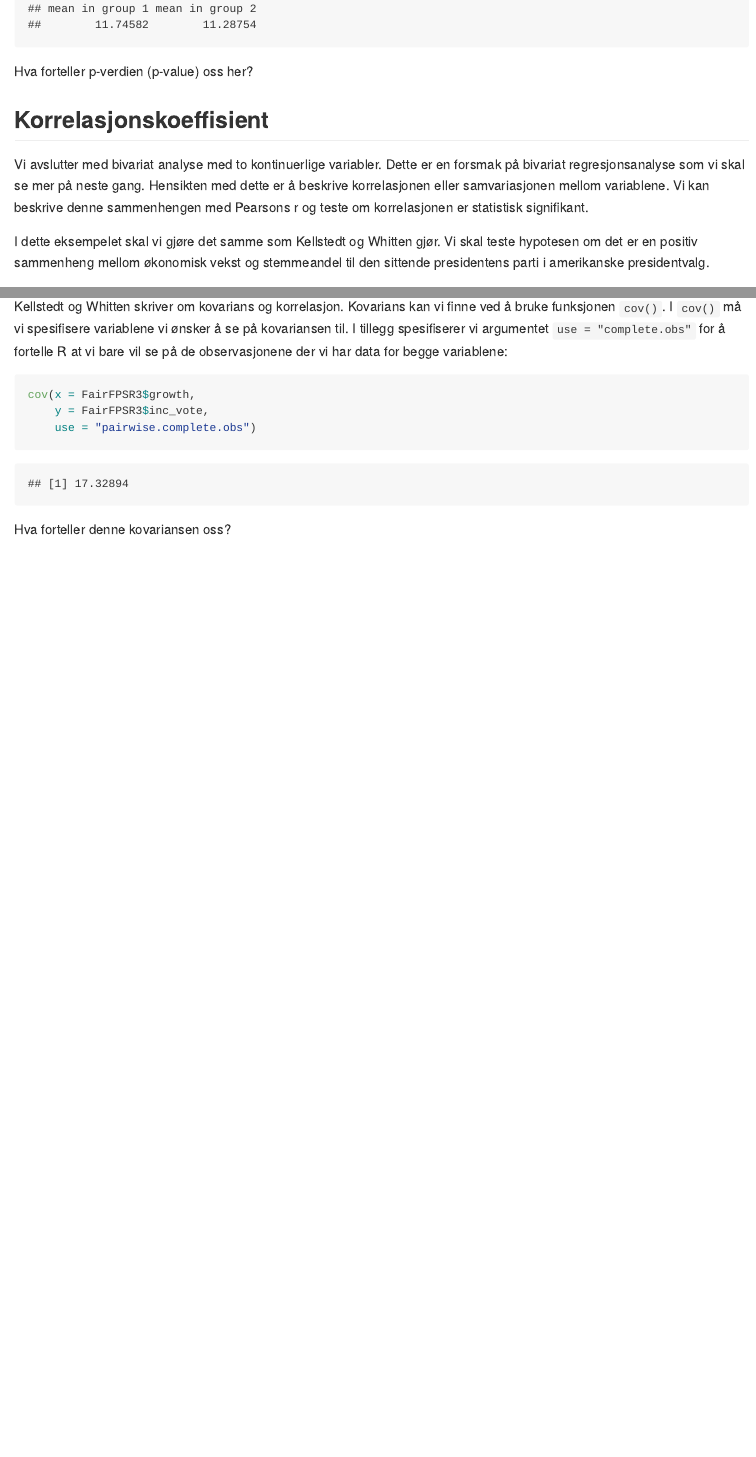
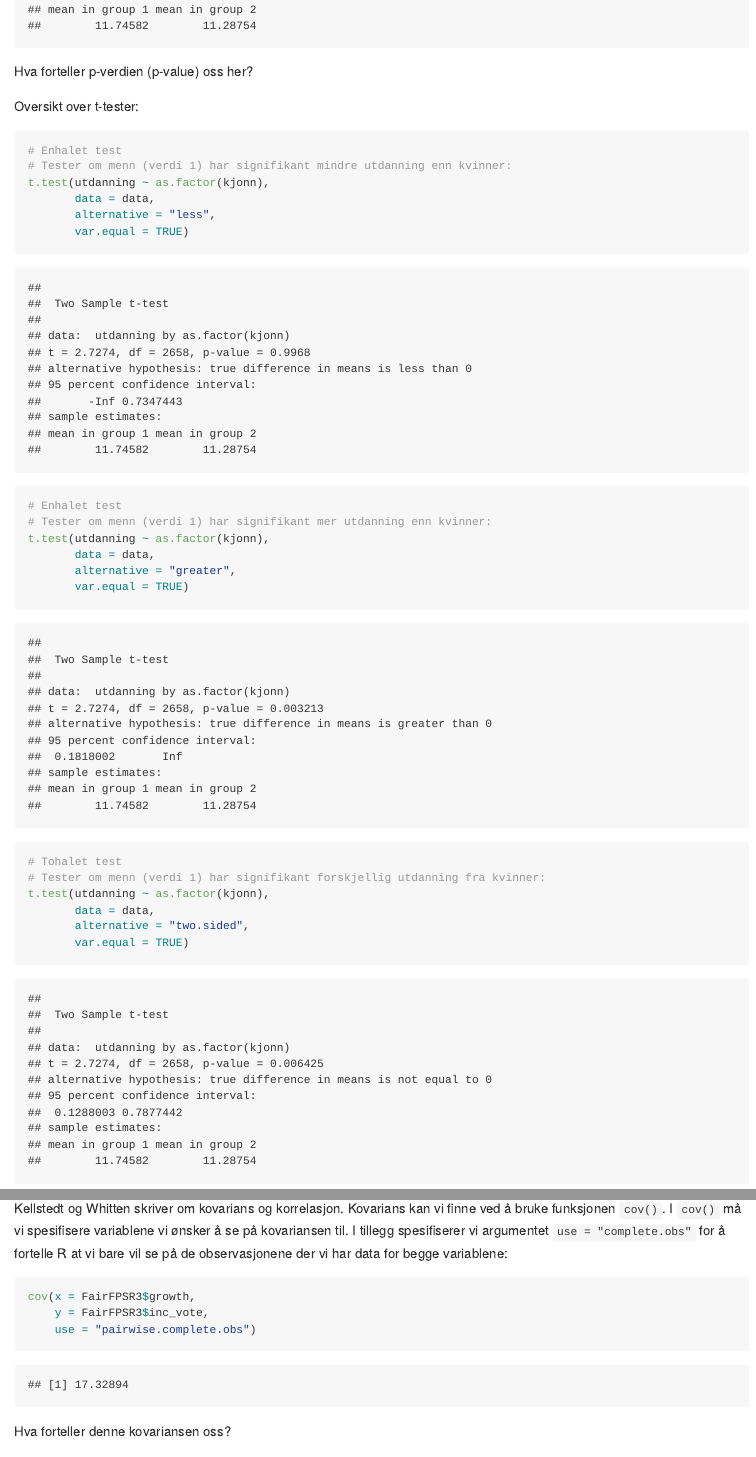
Before and after one commit to liserodland/STV1020, an R Markdown document (doc/seminar4/seminar4.Rmd): the page in a window 1100 px wide, from 16020 px down before the commit and from 15990 px down after it, so that both start at the same text, and a second part further down, joined at a grey line. The pictures show the output file doc/seminar4/seminar4.md that the author committed with the source, drawn offline in the style of GitHub.

Commit message:
Oppdaterer seminar 4

````diff
--- a/doc/seminar4/seminar4.Rmd
+++ b/doc/seminar4/seminar4.Rmd
@@ -396,7 +395,30 @@ t.test(utdanning ~ as.factor(kjonn), data = data, var.equal = TRUE)
 ```
 Hva forteller p-verdien (p-value) oss her?
 
+Oversikt over t-tester:
+```{r}
+# Enhalet test
+# Tester om menn (verdi 1) har signifikant mindre utdanning enn kvinner:
+t.test(utdanning ~ as.factor(kjonn),
+       data = data,
+       alternative = "less",
+       var.equal = TRUE)
 
+# Enhalet test
+# Tester om menn (verdi 1) har signifikant mer utdanning enn kvinner:
+t.test(utdanning ~ as.factor(kjonn),
+       data = data,
+       alternative = "greater",
+       var.equal = TRUE)
+
+
+# Tohalet test
+# Tester om menn (verdi 1) har signifikant forskjellig utdanning fra kvinner:
+t.test(utdanning ~ as.factor(kjonn),
+       data = data,
+       alternative = "two.sided",
+       var.equal = TRUE)
+```
 ## Korrelasjonskoeffisient
 Vi avslutter med bivariat analyse med to kontinuerlige variabler. Dette er en forsmak på bivariat regresjonsanalyse som vi skal se mer på neste gang. Hensikten med dette  er å beskrive korrelasjonen eller samvariasjonen mellom variablene. Vi kan beskrive denne sammenhengen med Pearsons r og teste om korrelasjonen er statistisk signifikant.
 
````
Also changed, not shown: doc/seminar4/seminar4.md, doc/seminar4/seminar4.pdf, doc/seminar4/seminar4.Rmd (5 more changed lines), 6 other files.
